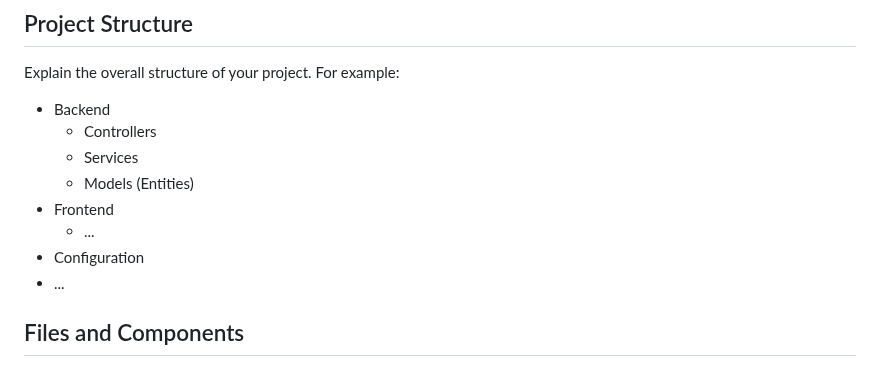
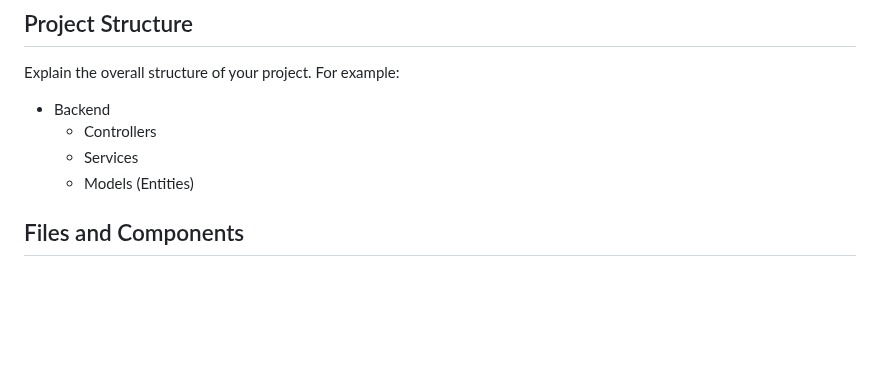
Before and after one commit to vedangiwagh/Sparks, a Markdown page: README.md, the part around the change. Rendered like a GitHub page; blank space fills up the shorter version.

```diff
--- a/README.md
+++ b/README.md
@@ -68,10 +68,6 @@ Explain the overall structure of your project. For example:
   - Controllers
   - Services
   - Models (Entities)
-- Frontend
-  - ...
-- Configuration
-- ...
 
 ## Files and Components
 
```
